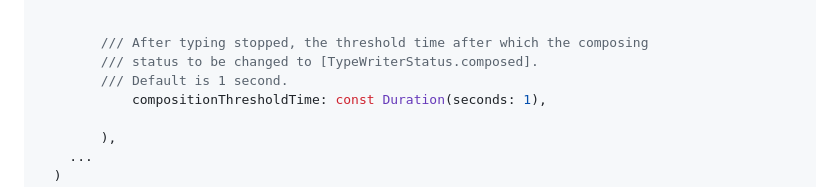
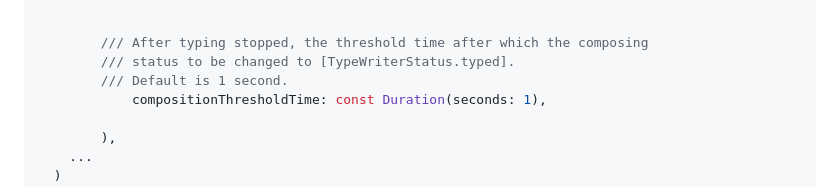
Before and after one commit to SimformSolutionsPvtLtd/flutter_chatview, a Markdown page: README.md, the part around the change. Rendered like a GitHub page.

Commit message:
updated readme conventions

```diff
--- a/README.md
+++ b/README.md
@@ -414,7 +414,7 @@ ChatView(
 
 
         /// After typing stopped, the threshold time after which the composing
-        /// status to be changed to [TypeWriterStatus.composed].
+        /// status to be changed to [TypeWriterStatus.typed].
         /// Default is 1 second.
             compositionThresholdTime: const Duration(seconds: 1),
 
```
